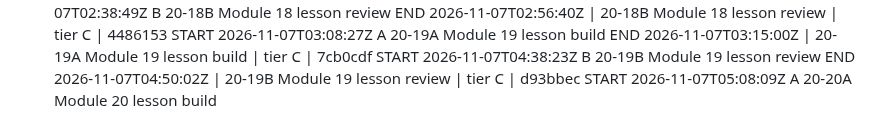
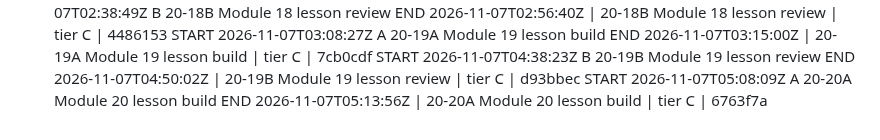
Before and after one commit to turners1987-code/The-Blueprint, a Markdown page: BUILD_LOG.md, the part around the change. Rendered like a GitHub page.

Commit message:
BUILD_LOG: 20-20A end

```diff
--- a/BUILD_LOG.md
+++ b/BUILD_LOG.md
@@ -98,3 +98,4 @@ END 2026-11-07T03:15:00Z | 20-19A Module 19 lesson build | tier C | 7cb0cdf
 START 2026-11-07T04:38:23Z B 20-19B Module 19 lesson review
 END 2026-11-07T04:50:02Z | 20-19B Module 19 lesson review | tier C | d93bbec
 START 2026-11-07T05:08:09Z A 20-20A Module 20 lesson build
+END 2026-11-07T05:13:56Z | 20-20A Module 20 lesson build | tier C | 6763f7a
```
